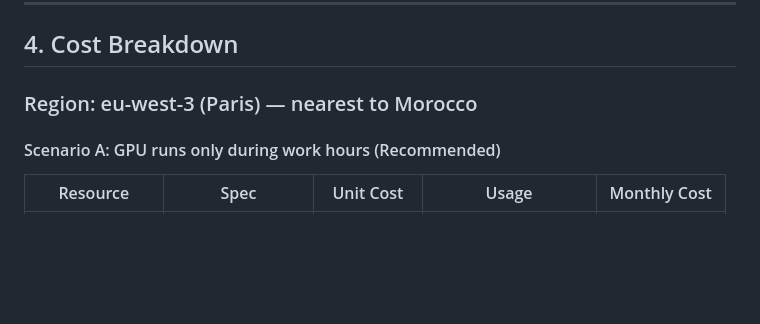
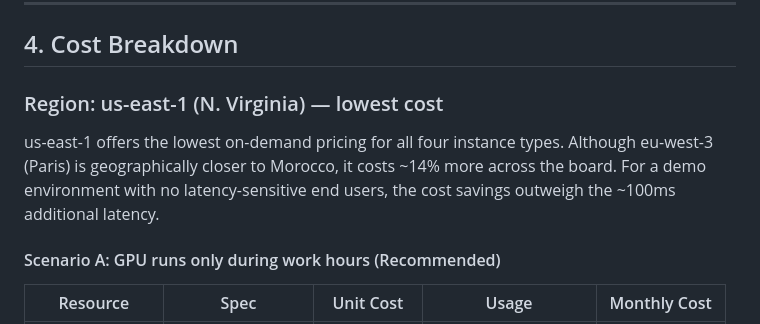
Before and after one commit to linalaaraich/monitoring-project, a Markdown page: docs/aws-cost-justification.md, the part around one of its changes. Rendered like a GitHub page; blank space fills up the shorter version.

Commit message:
Switch AWS region to us-east-1 for lowest cost
eu-west-3 (Paris) is ~14% more expensive across all instance types.
us-east-1 (N. Virginia) has the lowest on-demand pricing and the
doc's existing price figures are already based on US-region rates.
Latency tradeoff (~100ms extra) is negligible for a demo environment.

Co-Authored-By: Claude Opus 4.6 (1M context) <noreply@anthropic.com>

```diff
--- a/docs/aws-cost-justification.md
+++ b/docs/aws-cost-justification.md
@@ -83,7 +83,9 @@ The GPU instance is essential for a convincing demo. A 2-minute wait per RCA wou
 
 ## 4. Cost Breakdown
 
-### Region: eu-west-3 (Paris) — nearest to Morocco
+### Region: us-east-1 (N. Virginia) — lowest cost
+
+us-east-1 offers the lowest on-demand pricing for all four instance types. Although eu-west-3 (Paris) is geographically closer to Morocco, it costs ~14% more across the board. For a demo environment with no latency-sensitive end users, the cost savings outweigh the ~100ms additional latency.
 
 #### Scenario A: GPU runs only during work hours (Recommended)
 
```
Also changed, not shown: other parts of docs/aws-cost-justification.md (+1 -1 lines).
